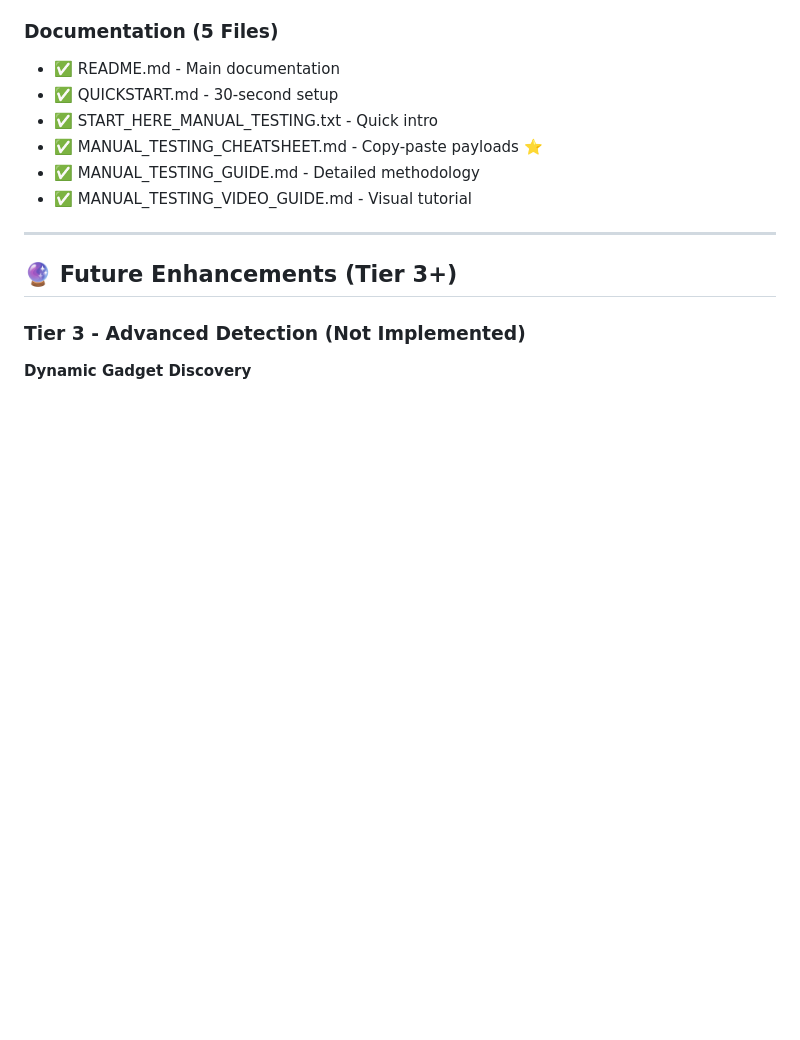
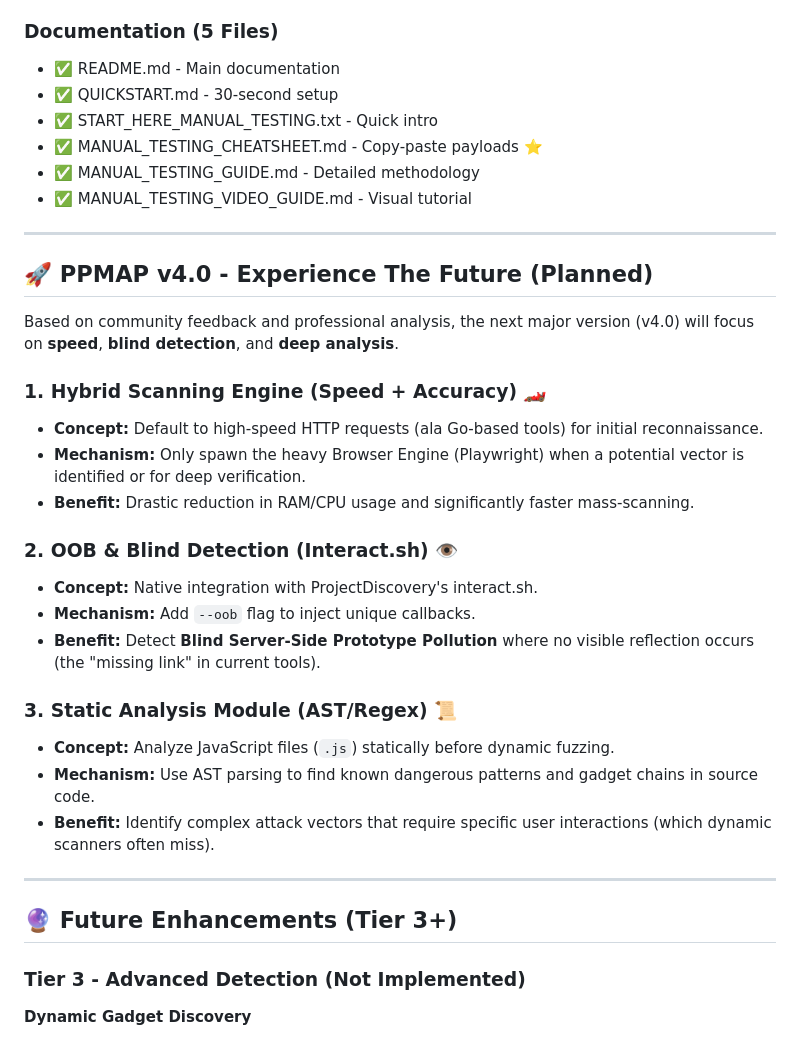
Before and after one commit to aarsaputra/ppmap-proto-pollution, a Markdown page: ROADMAP.md, the part around the change. Drawn GitHub-style; blank space fills up the shorter version.

Commit message:
Docs: Update ROADMAP.md with v4.0 goals (Hybrid, OOB, Static)

```diff
--- a/ROADMAP.md
+++ b/ROADMAP.md
@@ -67,6 +67,27 @@
 - ✅ MANUAL_TESTING_CHEATSHEET.md - Copy-paste payloads ⭐
 - ✅ MANUAL_TESTING_GUIDE.md - Detailed methodology
 - ✅ MANUAL_TESTING_VIDEO_GUIDE.md - Visual tutorial
+
+---
+
+## 🚀 PPMAP v4.0 - Experience The Future (Planned)
+
+Based on community feedback and professional analysis, the next major version (v4.0) will focus on **speed**, **blind detection**, and **deep analysis**.
+
+### 1. Hybrid Scanning Engine (Speed + Accuracy) 🏎️
+- **Concept:** Default to high-speed HTTP requests (ala Go-based tools) for initial reconnaissance.
+- **Mechanism:** Only spawn the heavy Browser Engine (Playwright) when a potential vector is identified or for deep verification.
+- **Benefit:** Drastic reduction in RAM/CPU usage and significantly faster mass-scanning.
+
+### 2. OOB & Blind Detection (Interact.sh) 👁️
+- **Concept:** Native integration with ProjectDiscovery's interact.sh.
+- **Mechanism:** Add `--oob` flag to inject unique callbacks.
+- **Benefit:** Detect **Blind Server-Side Prototype Pollution** where no visible reflection occurs (the "missing link" in current tools).
+
+### 3. Static Analysis Module (AST/Regex) 📜
+- **Concept:** Analyze JavaScript files (`.js`) statically before dynamic fuzzing.
+- **Mechanism:** Use AST parsing to find known dangerous patterns and gadget chains in source code.
+- **Benefit:** Identify complex attack vectors that require specific user interactions (which dynamic scanners often miss).
 
 ---
 
```
